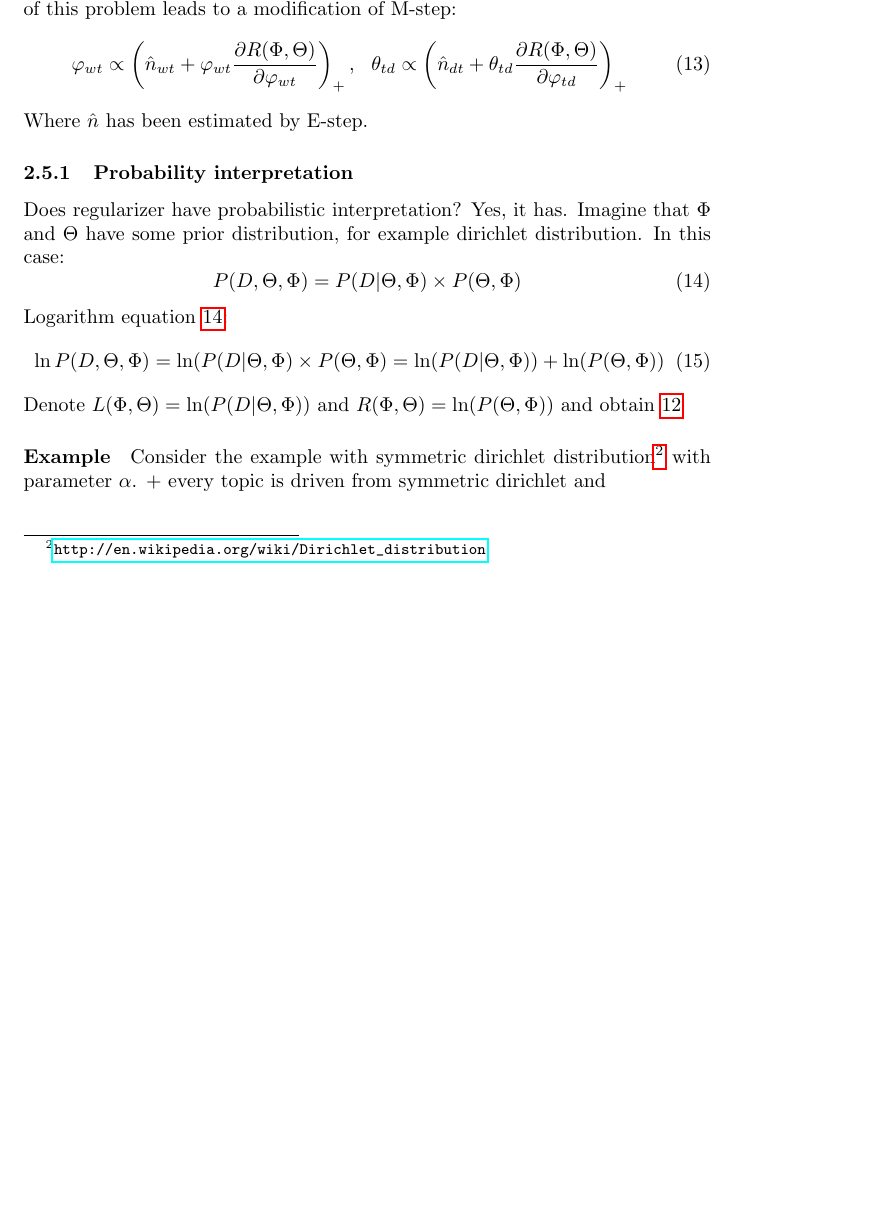
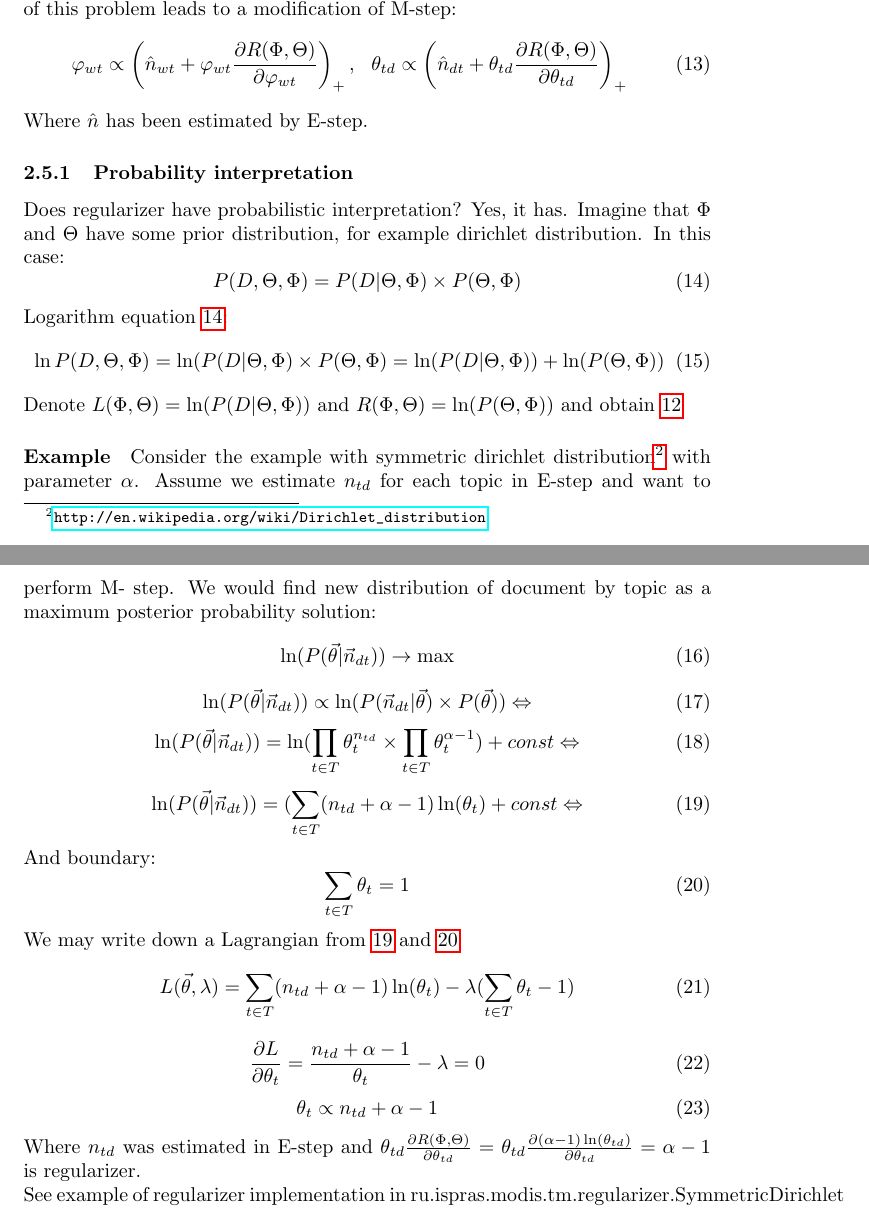
Before and after one commit to ispras/tm, a LaTeX document (documentation/userGuide/userGuide.tex, which reads documentation/userGuide/intro.tex): part of page 5 of 15 before the commit and two parts of pages 5 and 6 of 16 after it, the two joined at a grey line, cut so that both start at the same text, the shorter picture padded with empty space. Compiled offline with pdfLaTeX.

```diff
--- a/documentation/userGuide/intro.tex
+++ b/documentation/userGuide/intro.tex
@@ -118,7 +118,7 @@
 	\begin{equation}
 	    \label{RegularizersEquation}
 	    \varphi_{wt} \propto \left(\hat{n}_{wt} + \varphi_{wt} \frac{\partial  R(\Phi, \Theta)}{\partial \varphi_{wt}} \right)_+ ,\ \
-	    \theta_{td} \propto \left(\hat{n}_{dt} + \theta_{td}\frac{\partial  R(\Phi, \Theta)}{\partial \varphi_{td}} \right)_+
+	    \theta_{td} \propto \left(\hat{n}_{dt} + \theta_{td}\frac{\partial  R(\Phi, \Theta)}{\partial \theta_{td}} \right)_+
 	\end{equation}
 	Where $\hat{n}$ has been estimated by E\--step.
 
@@ -132,4 +132,18 @@
 
 	    \paragraph{Example}
 		Consider the example with symmetric dirichlet distribution\footnote{\url{http://en.wikipedia.org/wiki/Dirichlet_distribution}} with parameter $\alpha$.
-		+  every topic is driven from symmetric dirichlet and
+		Assume we estimate $n_{td}$ for each topic in E\--step and want to perform M\-- step. We would find new distribution of document by topic as a maximum posterior probability solution:
+		\begin{equation} \ln(P(\vec{\theta}| \vec{n}_{dt})) \to \max \end{equation}
+		\begin{equation} \ln(P(\vec{\theta}| \vec{n}_{dt})) \propto \ln(P(\vec{n}_{dt}|\vec{\theta}) \times P(\vec{\theta})) \Leftrightarrow \end{equation}
+		\begin{equation} \ln(P(\vec{\theta}| \vec{n}_{dt})) = \ln(\prod_{t \in T} \theta_t^{n_{td}} \times \prod_{t \in T}\theta_t^{\alpha - 1}) + const \Leftrightarrow  \end{equation}
+		\begin{equation} \label{regularizerEquation} \ln(P(\vec{\theta}| \vec{n}_{dt})) = (\sum_{t \in T}(n_{td} + \alpha - 1) \ln(\theta_t)  + const \Leftrightarrow  \end{equation}
+		And boundary:
+		\begin{equation} \label{regularizerBoundary} \sum_{t \in T} \theta_t = 1 \end{equation}
+		We may write down a Lagrangian from \ref{regularizerEquation} and \ref{regularizerBoundary}
+		\begin{equation} L(\vec{\theta}, \lambda) = \sum_{t \in T}(n_{td} + \alpha - 1) \ln(\theta_t) - \lambda (\sum_{t \in T} \theta_t - 1)  \end{equation}
+		\begin{equation} \frac{\partial L}{\partial \theta_t} = \frac{n_{td} + \alpha - 1}{\theta_t} - \lambda = 0  \end{equation}
+		\begin{equation} \theta_t \propto  n_{td} + \alpha - 1 \end{equation}
+		Where $n_{td}$ was estimated in E\--step and
+		$\theta_{td}\frac{\partial  R(\Phi, \Theta)}{\partial \theta_{td}} = \theta_{td} \frac{\partial (\alpha - 1)\ln(\theta_{td})}{\partial \theta_{td}} = \alpha - 1 $
+		is regularizer.\\
+		See example of regularizer implementation in ru.ispras.modis.tm.regularizer.SymmetricDirichlet
```
Also changed, not shown: documentation/presentation/builderConfugration.png (renamed from presentation/builderConfugration.png), documentation/presentation/multilingualQS.png (renamed from presentation/multilingualQS.png), documentation/presentation/multilingualQS1.png (renamed from presentation/multilingualQS1.png), documentation/presentation/quckstart.png (renamed from presentation/quckstart.png), documentation/presentation/regularizer.png (renamed from presentation/regularizer.png), documentation/presentation/tm.tex (renamed from presentation/tm.tex), documentation/userGuide/intro.tex (2 more changed lines).
